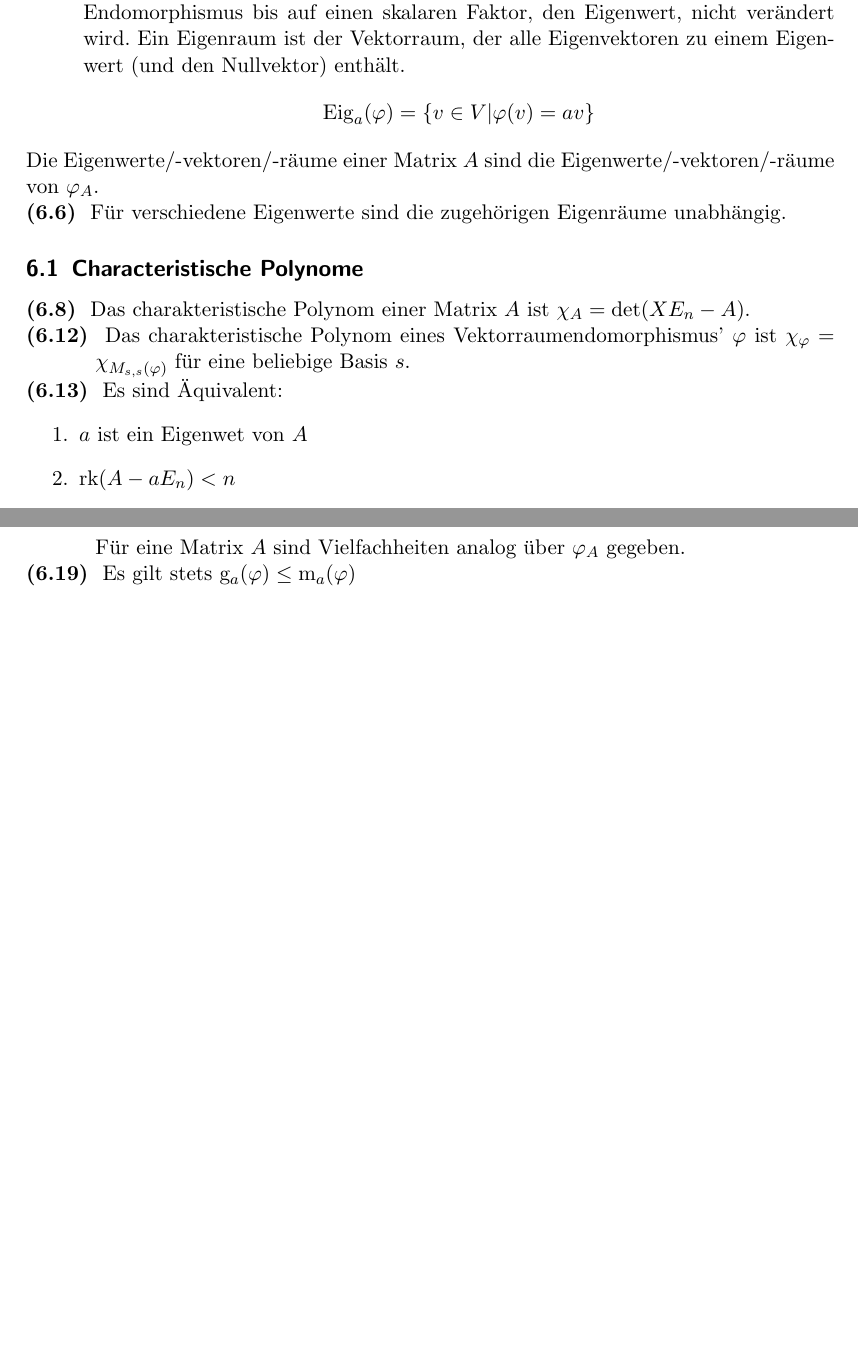
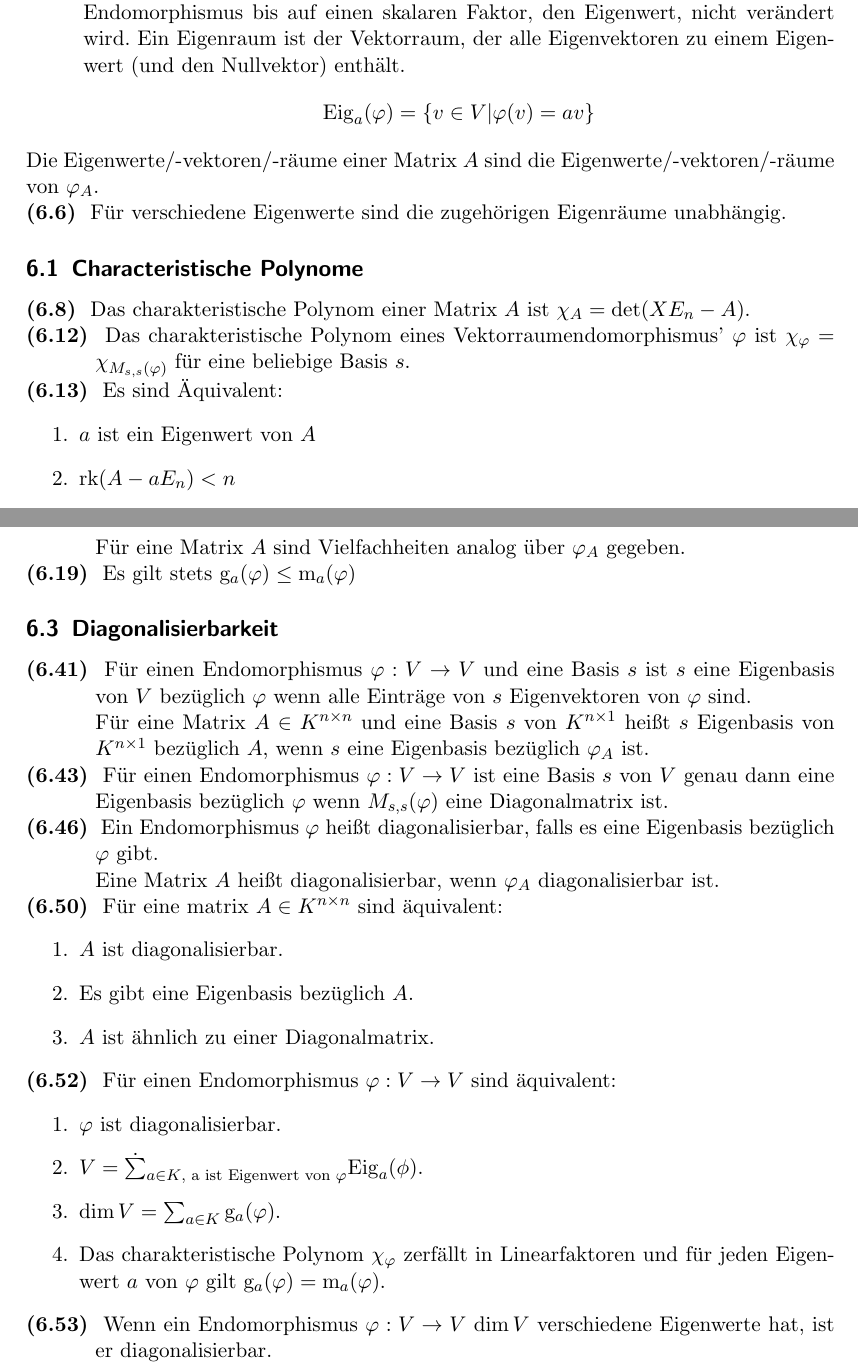
Before and after one commit to htwr-aachen/panikzettel, a LaTeX document (panikzettel.tex): two parts of pages 10 and 11 of 11, joined at a grey line, cut so that both start at the same text, the shorter picture padded with empty space. Compiled offline with pdfLaTeX.

Commit message:
Diagonalisierbarkeit

```diff
--- a/panikzettel.tex
+++ b/panikzettel.tex
@@ -434,7 +434,7 @@ Die Eigenwerte/-vektoren/-räume einer Matrix $A$ sind die Eigenwerte/-vektoren/
 
 \skript{6.13} Es sind Äquivalent:
 \begin{enumerate}
-	\item $a$ ist ein Eigenwet von $A$
+	\item $a$ ist ein Eigenwert von $A$
 	\item $\rk(A-aE_n)<n$
 	\item $det(A-aE_n)=0$
 	\item $a$ ist eine Nullstelle des Charakteristischen Polynoms von $A$
@@ -463,4 +463,31 @@ $$\mul_a(\varphi) = \mul_a(\chi_\varphi)$$
 
 \skript{6.19} Es gilt stets $\geo_a(\varphi) \le \mul_a(\varphi)$
 
+\subsection{Diagonalisierbarkeit}
+
+\skript{6.41} Für einen Endomorphismus $\varphi: V \to V$ und eine Basis $s$ ist $s$ eine Eigenbasis von $V$ bezüglich $\varphi$ wenn alle Einträge von $s$ Eigenvektoren von $\varphi$ sind.	\\
+Für eine Matrix $A \in K^{n \times n}$ und eine Basis $s$ von $K^{n \times 1}$ heißt $s$ Eigenbasis von $K^{n \times 1}$ bezüglich $A$, wenn $s$ eine Eigenbasis bezüglich $\varphi_A$ ist.
+
+\skript{6.43} Für einen Endomorphismus $\varphi: V \to V$ ist eine Basis $s$ von $V$ genau dann eine Eigenbasis bezüglich $\varphi$ wenn $M_{s,s}(\varphi)$ eine Diagonalmatrix ist.
+
+\skript{6.46} Ein Endomorphismus $\varphi$ heißt diagonalisierbar, falls es eine Eigenbasis bezüglich $\varphi$ gibt.	\\
+Eine Matrix $A$ heißt diagonalisierbar, wenn $\varphi_A$ diagonalisierbar ist.
+
+\skript{6.50} Für eine matrix $A \in K^{n \times n}$ sind äquivalent:
+\begin{enumerate}
+	\item $A$ ist diagonalisierbar.
+	\item Es gibt eine Eigenbasis bezüglich $A$.
+	\item $A$ ist ähnlich zu einer Diagonalmatrix.
+\end{enumerate}
+
+\skript{6.52} Für einen Endomorphismus $\varphi: V \to V$ sind äquivalent:
+\begin{enumerate}
+	\item $\varphi$ ist diagonalisierbar.
+	\item $V = \dot\sum_{a \in K\text{, a ist Eigenwert von $\varphi$}} \Eig_a(\phi)$.
+	\item $\dim V = \sum_{a \in K} \geo_a(\varphi)$.
+	\item Das charakteristische Polynom $\chi_\varphi$ zerfällt in Linearfaktoren und für jeden Eigenwert $a$ von $\varphi$ gilt $\geo_a(\varphi) = \mul_a(\varphi)$.
+\end{enumerate}
+
+\skript{6.53} Wenn ein Endomorphismus $\varphi: V \to V$ $\dim V$ verschiedene Eigenwerte hat, ist er diagonalisierbar.
+
 \end{document}
```
